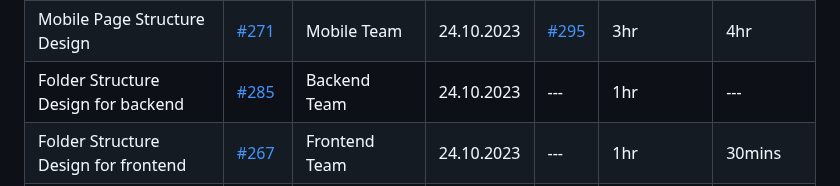
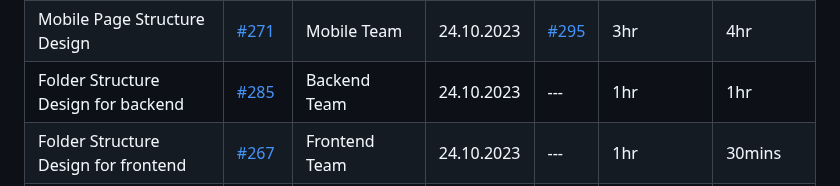
Before and after one commit to bounswe/bounswe2023group7, a Markdown page: reports/lab_report_4.md, the part around the change. GitHub-like rendering.

```diff
--- a/reports/lab_report_4.md
+++ b/reports/lab_report_4.md
@@ -29,7 +29,7 @@ Our main goal is being ready for the representation at next week. We will deal w
 | User scenario for Game and Entity | [#275](https://github.com/bounswe/bounswe2023group7/issues/275) | Ömer Şafak Bebek, Yunus Emre Altuğ | 24.10.2023 | --- | 1.5hr | 1hr |
 | Frontend Page Structure Design | [#277](https://github.com/bounswe/bounswe2023group7/issues/277) | Frontend Team | 24.10.2023 | --- | 3hr | 3hr |
 | Mobile Page Structure Design | [#271](https://github.com/bounswe/bounswe2023group7/issues/271) | Mobile Team | 24.10.2023 | [#295](https://github.com/bounswe/bounswe2023group7/pull/295) | 3hr | 4hr |
-| Folder Structure Design for backend | [#285](https://github.com/bounswe/bounswe2023group7/issues/285) | Backend Team | 24.10.2023 | --- | 1hr | --- |
+| Folder Structure Design for backend | [#285](https://github.com/bounswe/bounswe2023group7/issues/285) | Backend Team | 24.10.2023 | --- | 1hr | 1hr |
 | Folder Structure Design for frontend | [#267](https://github.com/bounswe/bounswe2023group7/issues/267) | Frontend Team | 24.10.2023 | --- | 1hr | 30mins |
 | Folder Structure Design for mobile | [#287](https://github.com/bounswe/bounswe2023group7/issues/287) | Mobile Team | 24.10.2023 | --- | 1hr | 30mins |
 | Deciding on PR, branch and deployment convention | [#286](https://github.com/bounswe/bounswe2023group7/issues/286) | Melih Gezer | 24.10.2023 | --- | 30mins | --- |
```
